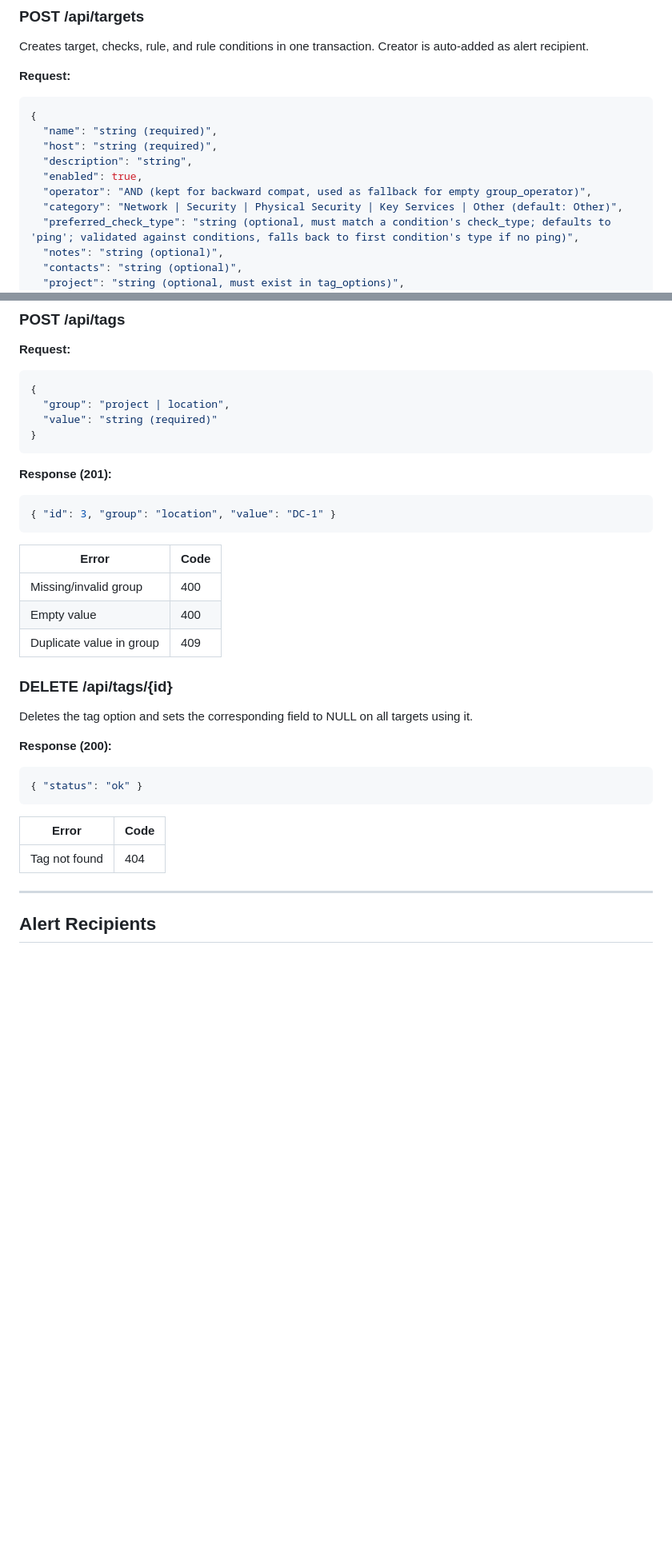
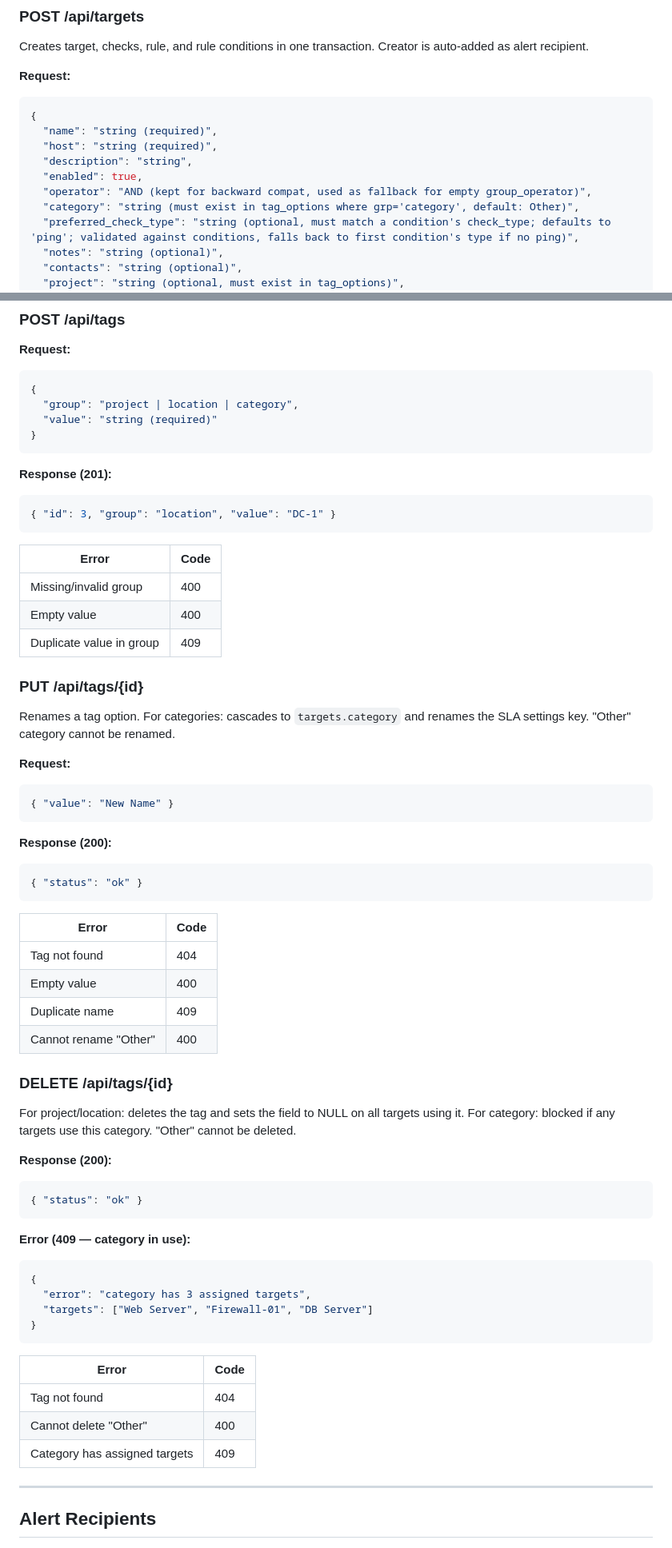
Before and after one commit to okoker/bekci, a Markdown page: docs/reference/api_reference.md, 2 parts joined by grey strips. Shown at 80% size. Drawn GitHub-style; blank space fills up the shorter version.

````diff
--- a/docs/reference/api_reference.md
+++ b/docs/reference/api_reference.md
@@ -324,7 +324,7 @@ Creates target, checks, rule, and rule conditions in one transaction. Creator is
   "description": "string",
   "enabled": true,
   "operator": "AND (kept for backward compat, used as fallback for empty group_operator)",
-  "category": "Network | Security | Physical Security | Key Services | Other (default: Other)",
+  "category": "string (must exist in tag_options where grp='category', default: Other)",
   "preferred_check_type": "string (optional, must match a condition's check_type; defaults to 'ping'; validated against conditions, falls back to first condition's type if no ping)",
   "notes": "string (optional)",
   "contacts": "string (optional)",
@@ -534,7 +535,7 @@ Unpauses the target and immediately triggers RunNow on all its checks.
 **Request:**
 ```json
 {
-  "group": "project | location",
+  "group": "project | location | category",
   "value": "string (required)"
 }
 ```
@@ -550,18 +551,50 @@ Unpauses the target and immediately triggers RunNow on all its checks.
 | Empty value | 400 |
 | Duplicate value in group | 409 |
 
+### PUT /api/tags/{id}
+
+Renames a tag option. For categories: cascades to `targets.category` and renames the SLA settings key. "Other" category cannot be renamed.
+
+**Request:**
+```json
+{ "value": "New Name" }
+```
+
+**Response (200):**
+```json
+{ "status": "ok" }
+```
+
+| Error | Code |
+|-------|------|
+| Tag not found | 404 |
+| Empty value | 400 |
+| Duplicate name | 409 |
+| Cannot rename "Other" | 400 |
+
 ### DELETE /api/tags/{id}
 
-Deletes the tag option and sets the corresponding field to NULL on all targets using it.
+For project/location: deletes the tag and sets the field to NULL on all targets using it.
+For category: blocked if any targets use this category. "Other" cannot be deleted.
 
 **Response (200):**
 ```json
 { "status": "ok" }
 ```
 
+**Error (409 — category in use):**
+```json
+{
+  "error": "category has 3 assigned targets",
+  "targets": ["Web Server", "Firewall-01", "DB Server"]
+}
+```
+
 | Error | Code |
 |-------|------|
 | Tag not found | 404 |
+| Cannot delete "Other" | 400 |
+| Category has assigned targets | 409 |
 
 ---
 
````
Also changed, not shown: other parts of docs/reference/api_reference.md (+5 -4 lines), docs/reference/db_schema.md (+17 -11 lines), docs/reference/rbac.md (+3 -2 lines).
